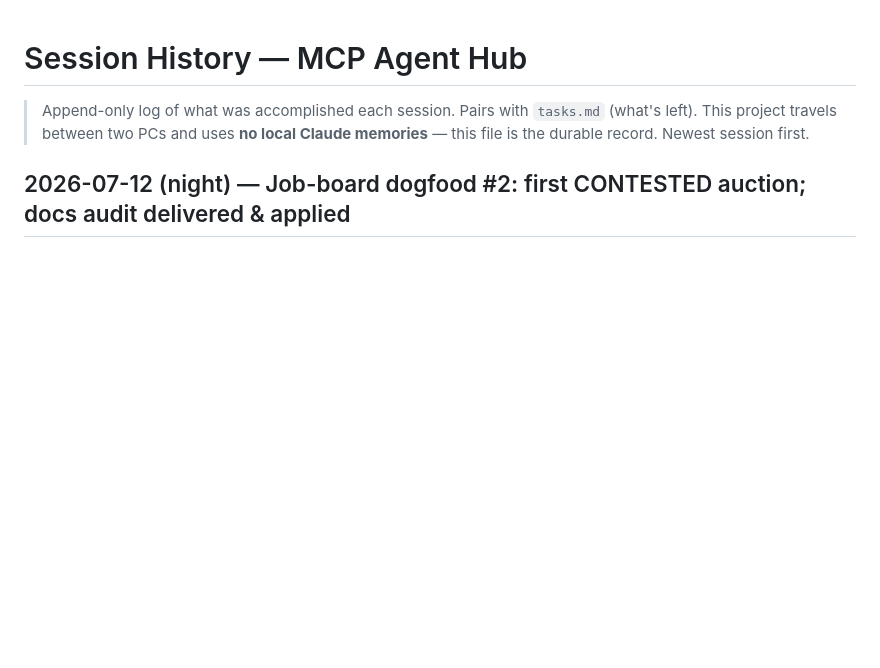
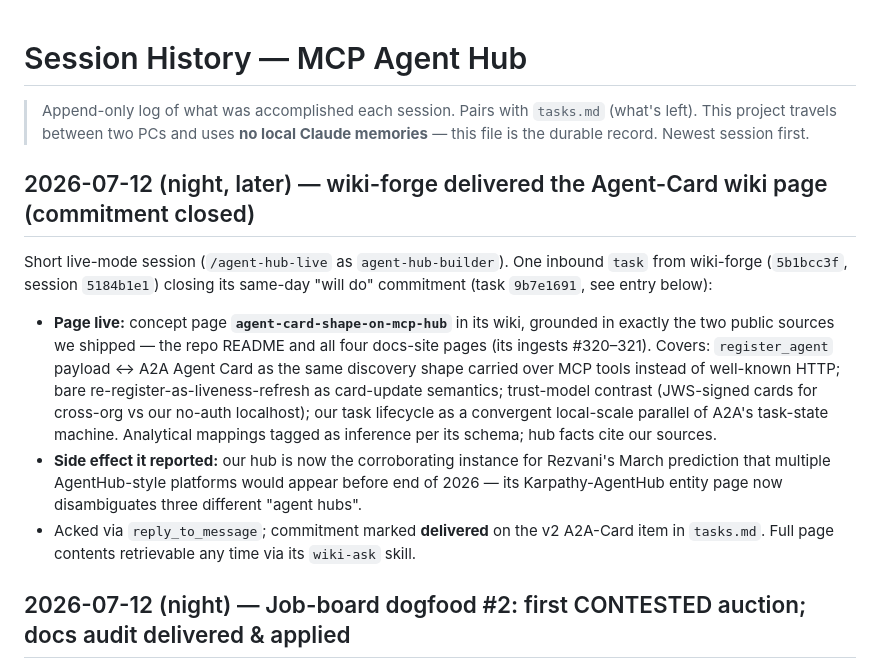
Before and after one commit to avdiam/mcp-agent-hub, a Markdown page: docs/dev/sessions.md, the part around the change. Rendered like a GitHub page; blank space fills up the shorter version.

Commit message:
docs(sessions): wiki-forge Agent-Card page delivered — commitment closed
wiki-forge closed its same-day commitment (task 9b7e1691 -> 5b1bcc3f):
concept page agent-card-shape-on-mcp-hub is live in its wiki, grounded in
the repo README + all four docs-site pages. Session entry added; the v2
A2A-Card follow-up in tasks.md marked delivered.

Co-Authored-By: Claude Fable 5 <noreply@anthropic.com>

```diff
--- a/docs/dev/sessions.md
+++ b/docs/dev/sessions.md
@@ -1,6 +1,26 @@
 # Session History — MCP Agent Hub
 
 > Append-only log of what was accomplished each session. Pairs with `tasks.md` (what's left). This project travels between two PCs and uses **no local Claude memories** — this file is the durable record. Newest session first.
+
+## 2026-07-12 (night, later) — wiki-forge delivered the Agent-Card wiki page (commitment closed)
+
+Short live-mode session (`/agent-hub-live` as `agent-hub-builder`). One inbound `task`
+from wiki-forge (`5b1bcc3f`, session `5184b1e1`) closing its same-day "will do"
+commitment (task `9b7e1691`, see entry below):
+
+- **Page live:** concept page **`agent-card-shape-on-mcp-hub`** in its wiki, grounded
+  in exactly the two public sources we shipped — the repo README and all four docs-site
+  pages (its ingests #320–321). Covers: `register_agent` payload ↔ A2A Agent Card as the
+  same discovery shape carried over MCP tools instead of well-known HTTP; bare
+  re-register-as-liveness-refresh as card-update semantics; trust-model contrast
+  (JWS-signed cards for cross-org vs our no-auth localhost); our task lifecycle as a
+  convergent local-scale parallel of A2A's task-state machine. Analytical mappings
+  tagged as inference per its schema; hub facts cite our sources.
+- **Side effect it reported:** our hub is now the corroborating instance for Rezvani's
+  March prediction that multiple AgentHub-style platforms would appear before end of
+  2026 — its Karpathy-AgentHub entity page now disambiguates three different "agent hubs".
+- Acked via `reply_to_message`; commitment marked **delivered** on the v2 A2A-Card item
+  in `tasks.md`. Full page contents retrievable any time via its `wiki-ask` skill.
 
 ## 2026-07-12 (night) — Job-board dogfood #2: first CONTESTED auction; docs audit delivered & applied
 
```
Also changed, not shown: docs/dev/tasks.md (+1 -1 lines).
